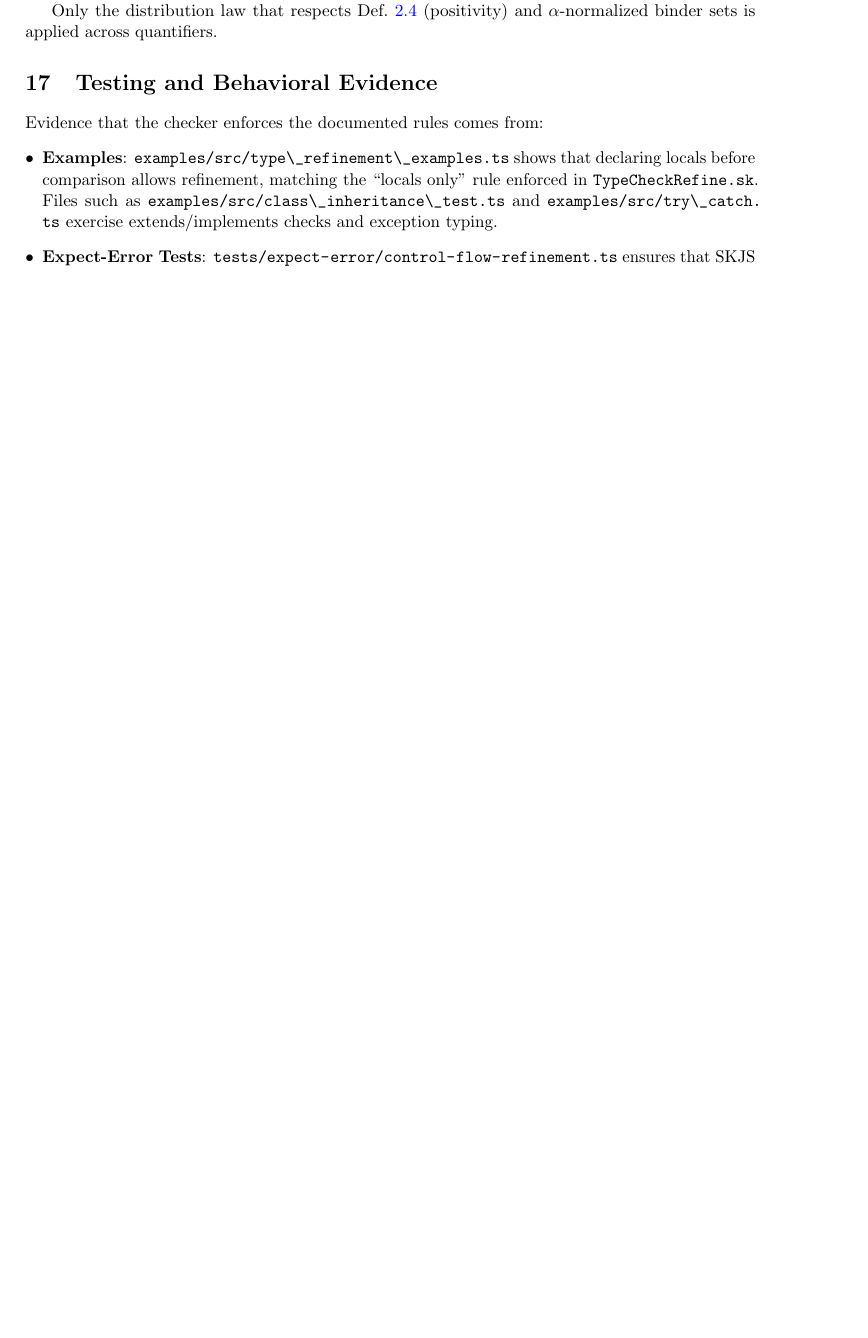
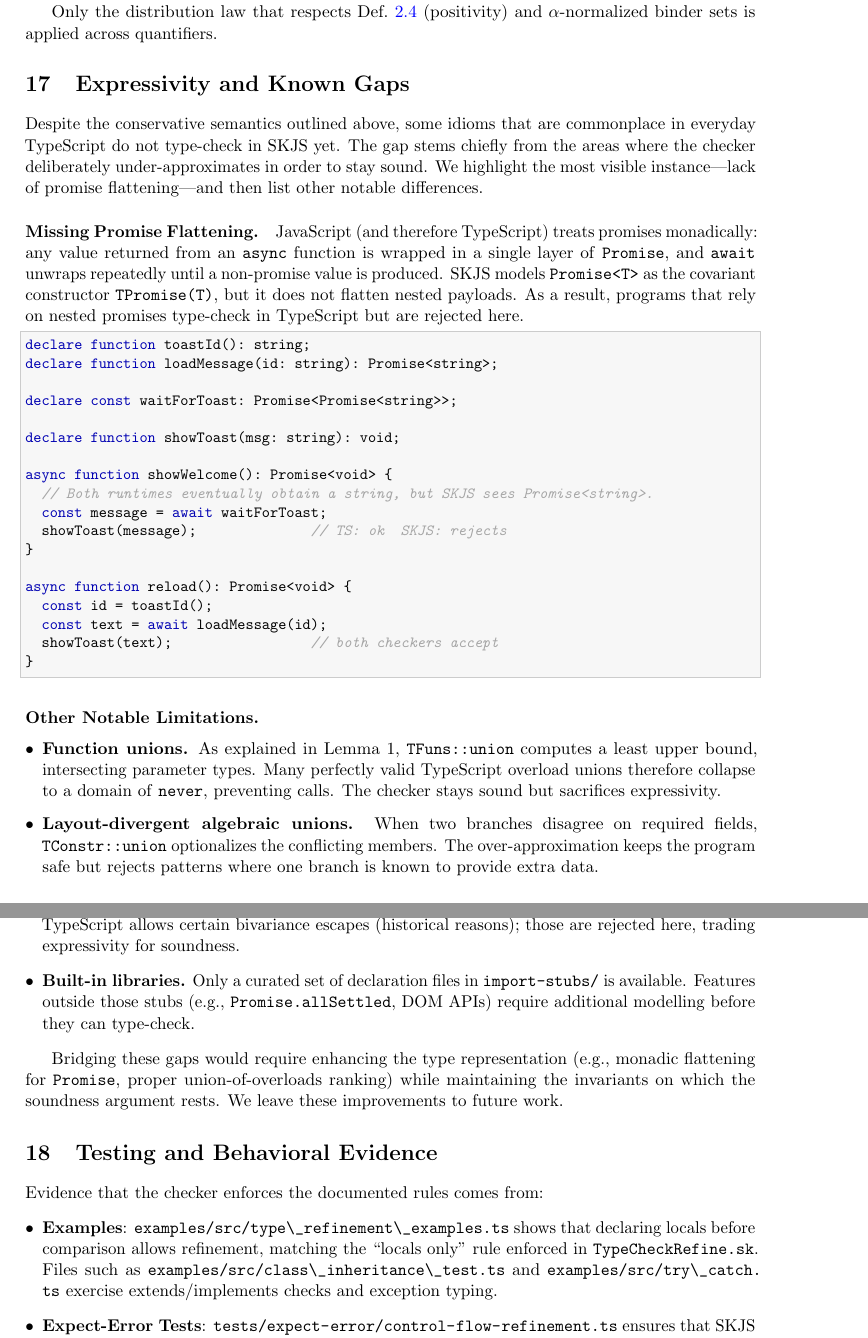
Before and after one commit to SkipLabs/skjs, a LaTeX document (docs/skjs_type_system.tex): part of page 27 of 31 before the commit and two parts of pages 27 and 28 of 32 after it, the two joined at a grey line, cut so that both start at the same text, the shorter picture padded with empty space. Compiled offline with pdfLaTeX.

Commit message:
expressivity

```diff
--- a/docs/skjs_type_system.tex
+++ b/docs/skjs_type_system.tex
@@ -803,6 +803,44 @@ To prevent classic unsoundnesses, the implementation \emph{does not} apply the f
 All five appear in the \emph{Tricky cases and litmus tests} below as short, in-paper TypeScript snippets that demonstrate why these rewrites are disallowed in our normalizer and subtyping.
 
 Only the distribution law that respects Def.~\ref{def:positivity} (positivity) and $\alpha$-normalized binder sets is applied across quantifiers.
+\section{Expressivity and Known Gaps}
+
+Despite the conservative semantics outlined above, some idioms that are commonplace in everyday TypeScript do not type-check in SKJS yet. The gap stems chiefly from the areas where the checker deliberately under-approximates in order to stay sound. We highlight the most visible instance—lack of promise flattening—and then list other notable differences.
+
+\paragraph{Missing Promise Flattening.}
+JavaScript (and therefore TypeScript) treats promises monadically: any value returned from an \texttt{async} function is wrapped in a single layer of \texttt{Promise}, and \texttt{await} unwraps repeatedly until a non-promise value is produced. SKJS models \texttt{Promise<T>} as the covariant constructor \texttt{TPromise(T)}, but it does not flatten nested payloads. As a result, programs that rely on nested promises type-check in TypeScript but are rejected here.
+
+\begin{lstlisting}[language=TypeScript]
+declare function toastId(): string;
+declare function loadMessage(id: string): Promise<string>;
+
+declare const waitForToast: Promise<Promise<string>>;
+
+declare function showToast(msg: string): void;
+
+async function showWelcome(): Promise<void> {
+  // Both runtimes eventually obtain a string, but SKJS sees Promise<string>.
+  const message = await waitForToast;
+  showToast(message);              // TS: ok  SKJS: rejects
+}
+
+async function reload(): Promise<void> {
+  const id = toastId();
+  const text = await loadMessage(id);
+  showToast(text);                 // both checkers accept
+}
+\end{lstlisting}
+
+\paragraph{Other Notable Limitations.}
+\begin{itemize}[leftmargin=*]
+  \item \textbf{Function unions.} As explained in Lemma~1, \texttt{TFuns::union} computes a least upper bound, intersecting parameter types. Many perfectly valid TypeScript overload unions therefore collapse to a domain of \texttt{never}, preventing calls. The checker stays sound but sacrifices expressivity.
+  \item \textbf{Layout-divergent algebraic unions.} When two branches disagree on required fields, \texttt{TConstr::union} optionalizes the conflicting members. The over-approximation keeps the program safe but rejects patterns where one branch is known to provide extra data.
+  \item \textbf{Mutable class overrides.} SKJS enforces contravariant method parameter types strictly. TypeScript allows certain bivariance escapes (historical reasons); those are rejected here, trading expressivity for soundness.
+  \item \textbf{Built-in libraries.} Only a curated set of declaration files in \texttt{import-stubs/} is available. Features outside those stubs (e.g., \texttt{Promise.allSettled}, DOM APIs) require additional modelling before they can type-check.
+\end{itemize}
+
+Bridging these gaps would require enhancing the type representation (e.g., monadic flattening for \texttt{Promise}, proper union-of-overloads ranking) while maintaining the invariants on which the soundness argument rests. We leave these improvements to future work.
+
 \section{Testing and Behavioral Evidence}
 Evidence that the checker enforces the documented rules comes from:
 \begin{itemize}[leftmargin=*]
```
Also changed, not shown: skjs_type_system.pdf, docs/skjs_type_system.tex (4 more changed lines).
